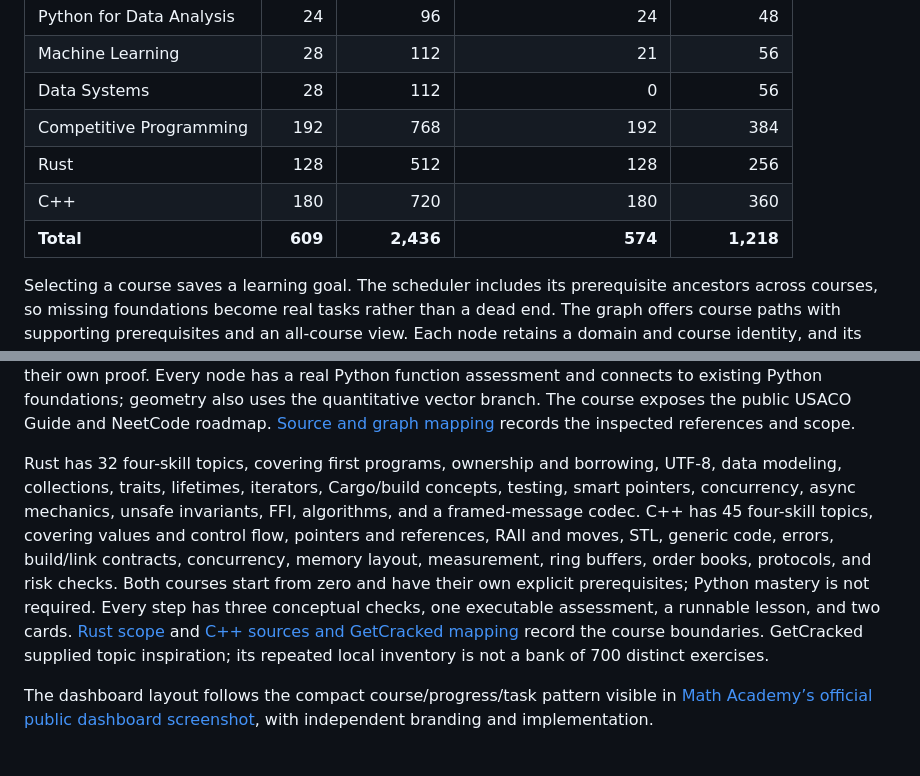
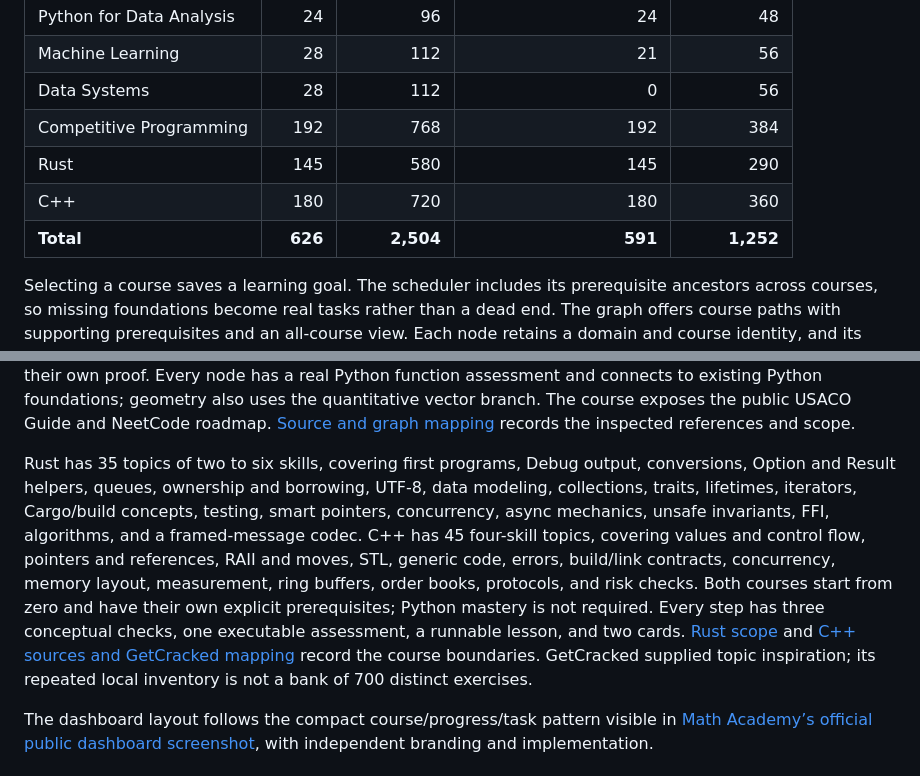
Before and after one commit to nicoceron/lessdumb, a Markdown page: README.md, 2 parts joined by grey strips. Rendered like a GitHub page.

```diff
--- a/README.md
+++ b/README.md
@@ -47,9 +47,9 @@ You can start as a guest. Guest progress is saved on the device; creating a new
 | Machine Learning         |      28 |       112 |                   21 |         56 |
 | Data Systems             |      28 |       112 |                    0 |         56 |
 | Competitive Programming  |     192 |       768 |                  192 |        384 |
-| Rust                     |     128 |       512 |                  128 |        256 |
+| Rust                     |     145 |       580 |                  145 |        290 |
 | C++                      |     180 |       720 |                  180 |        360 |
-| **Total**                | **609** | **2,436** |              **574** |  **1,218** |
+| **Total**                | **626** | **2,504** |              **591** |  **1,252** |
 
 Selecting a course saves a learning goal. The scheduler includes its prerequisite ancestors across courses, so missing foundations become real tasks rather than a dead end. The graph offers course paths with supporting prerequisites and an all-course view. Each node retains a domain and course identity, and its detail panel navigates both prerequisite and dependent edges.
 
@@ -57,7 +57,7 @@ The three supplied books inform concept coverage; lessons, examples, questions,
 
 Competitive Programming draws its topic paths from the supplied USACO and NeetCode reference inventories. Its 12 units cover contest reasoning, collections, prefix/window techniques, search, stacks/heaps/tries, recursion/trees, graph traversal, routes/connectivity, dynamic programming, greedy/bitmask/geometry techniques, number theory, and dynamic range queries. Each of its 48 algorithm topics has three individually taught and assessed concepts followed by the original application skill: 192 nodes with 768 checks. Stable application IDs and earned evidence remain; newly added concepts require their own proof. Every node has a real Python function assessment and connects to existing Python foundations; geometry also uses the quantitative vector branch. The course exposes the public USACO Guide and NeetCode roadmap. [Source and graph mapping](docs/sources/competitive-programming.md) records the inspected references and scope.
 
-Rust has 32 four-skill topics, covering first programs, ownership and borrowing, UTF-8, data modeling, collections, traits, lifetimes, iterators, Cargo/build concepts, testing, smart pointers, concurrency, async mechanics, unsafe invariants, FFI, algorithms, and a framed-message codec. C++ has 45 four-skill topics, covering values and control flow, pointers and references, RAII and moves, STL, generic code, errors, build/link contracts, concurrency, memory layout, measurement, ring buffers, order books, protocols, and risk checks. Both courses start from zero and have their own explicit prerequisites; Python mastery is not required. Every step has three conceptual checks, one executable assessment, a runnable lesson, and two cards. [Rust scope](docs/sources/rust.md) and [C++ sources and GetCracked mapping](docs/sources/cpp.md) record the course boundaries. GetCracked supplied topic inspiration; its repeated local inventory is not a bank of 700 distinct exercises.
+Rust has 35 topics of two to six skills, covering first programs, Debug output, conversions, Option and Result helpers, queues, ownership and borrowing, UTF-8, data modeling, collections, traits, lifetimes, iterators, Cargo/build concepts, testing, smart pointers, concurrency, async mechanics, unsafe invariants, FFI, algorithms, and a framed-message codec. C++ has 45 four-skill topics, covering values and control flow, pointers and references, RAII and moves, STL, generic code, errors, build/link contracts, concurrency, memory layout, measurement, ring buffers, order books, protocols, and risk checks. Both courses start from zero and have their own explicit prerequisites; Python mastery is not required. Every step has three conceptual checks, one executable assessment, a runnable lesson, and two cards. [Rust scope](docs/sources/rust.md) and [C++ sources and GetCracked mapping](docs/sources/cpp.md) record the course boundaries. GetCracked supplied topic inspiration; its repeated local inventory is not a bank of 700 distinct exercises.
 
 The dashboard layout follows the compact course/progress/task pattern visible in [Math Academy’s official public dashboard screenshot](https://www.mathacademy.com/img/screenshots/student-dashboard.png), with independent branding and implementation.
 
```
Also changed, not shown: docs/knowledge-graph.md (+5 -5 lines), docs/sources/rust.md (+6 -6 lines).
